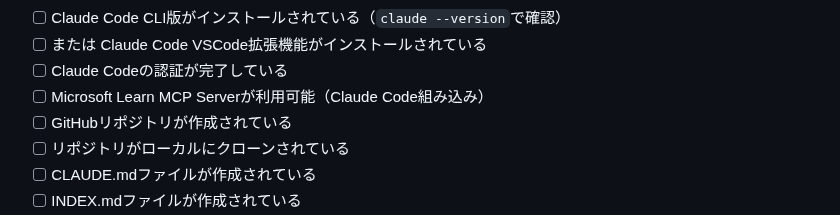
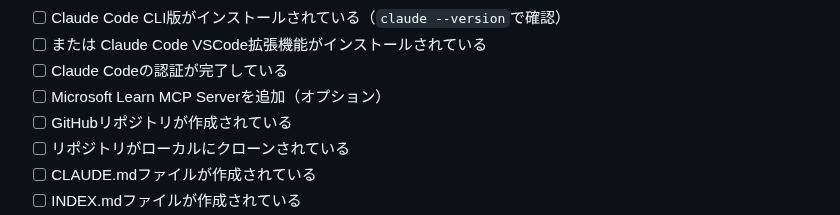
Before and after one commit to nahisaho/zenn-writing-collection, a Markdown page: books/0094d21340d214/chapter2-environment.md, the part around the change. Drawn GitHub-style.

```diff
--- a/books/0094d21340d214/chapter2-environment.md
+++ b/books/0094d21340d214/chapter2-environment.md
@@ -371,7 +371,7 @@ npx zenn preview
 - [ ] Claude Code CLI版がインストールされている（`claude --version`で確認）
 - [ ] または Claude Code VSCode拡張機能がインストールされている
 - [ ] Claude Codeの認証が完了している
-- [ ] Microsoft Learn MCP Serverが利用可能（Claude Code組み込み）
+- [ ] Microsoft Learn MCP Serverを追加（オプション）
 - [ ] GitHubリポジトリが作成されている
 - [ ] リポジトリがローカルにクローンされている
 - [ ] CLAUDE.mdファイルが作成されている
```
Also changed, not shown: books/0094d21340d214/chapter4-advanced.md (+28 -16 lines).
